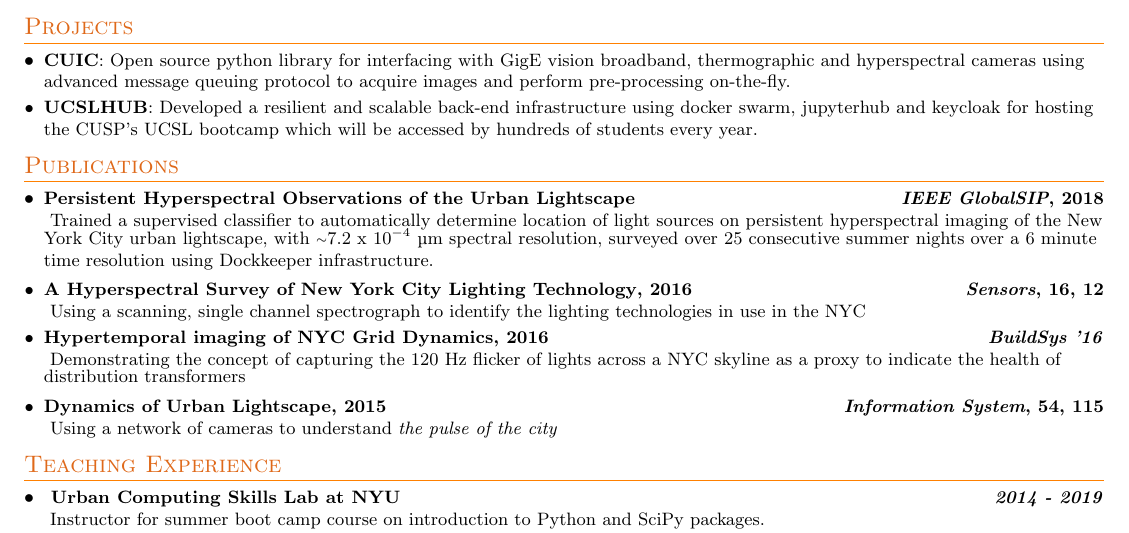
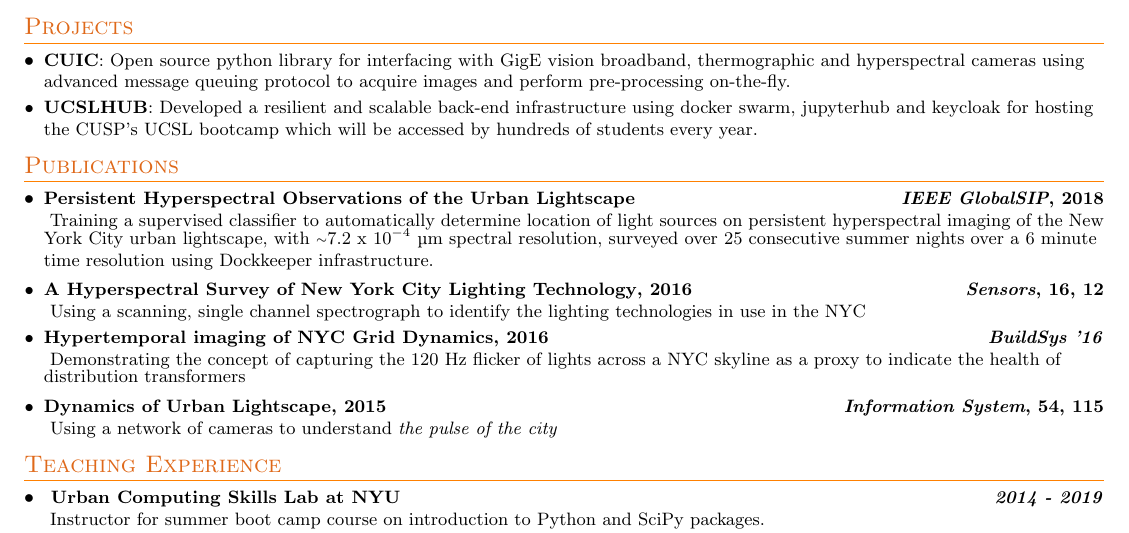
Before and after one commit to Mohitsharma44/sharmamohit.com-website, a LaTeX CV (resume/resume.tex): part of the page, cut so that both start at the same text. Compiled offline with pdfLaTeX.

Commit message:
fixed typo

```diff
--- a/resume/resume.tex
+++ b/resume/resume.tex
@@ -144,7 +144,7 @@ Innovative DevOps engineer with a strong Linux background and 4+ years of experi
 %-----------PUBLICATIONS-----------------
 \section{\color[HTML]{DF691A} Publications}
   \resumeSubHeadingListStart
-  	\resumePublicationItem{\href{https://ieeexplore.ieee.org/document/8646419}{Persistent Hyperspectral Observations of the Urban Lightscape}}{\textit{IEEE GlobalSIP}, 2018}{Trained a supervised classifier to automatically determine location of light sources on persistent hyperspectral imaging of the New York City urban lightscape, with \resumeTilde 7.2 x \num{e-4} \SI{}{\micro\metre} spectral resolution, surveyed over 25 consecutive summer nights over a 6 minute time resolution using Dockkeeper infrastructure.}
+  	\resumePublicationItem{\href{https://ieeexplore.ieee.org/document/8646419}{Persistent Hyperspectral Observations of the Urban Lightscape}}{\textit{IEEE GlobalSIP}, 2018}{Training a supervised classifier to automatically determine location of light sources on persistent hyperspectral imaging of the New York City urban lightscape, with \resumeTilde 7.2 x \num{e-4} \SI{}{\micro\metre} spectral resolution, surveyed over 25 consecutive summer nights over a 6 minute time resolution using Dockkeeper infrastructure.}
     \resumePublicationItem{\href{http://www.mdpi.com/1424-8220/16/12/2047/html}{A Hyperspectral Survey of New York City Lighting Technology}, 2016}{\textit{Sensors}, 16, 12}
     {Using a scanning, single channel spectrograph to identify the lighting technologies in use in the NYC}
     \resumePublicationItem{\href{http://dl.acm.org/citation.cfm?id=2993570}{Hypertemporal imaging of NYC Grid Dynamics}, 2016}{\textit{BuildSys '16}}
```
Also changed, not shown: resume/resume.pdf.
